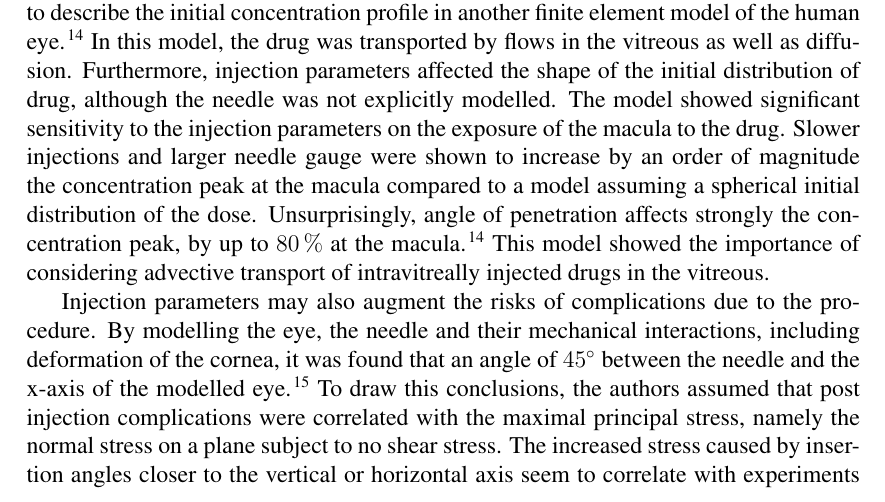
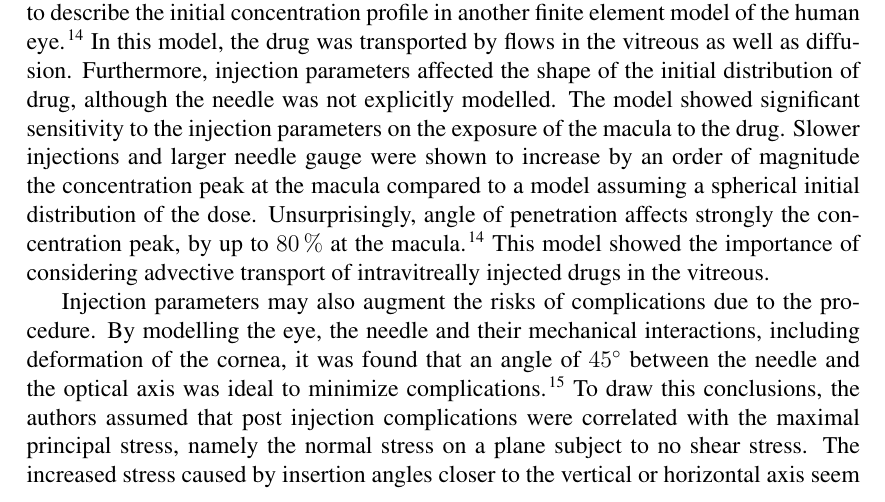
Before and after one commit to remihndz/Review-Paper-Progress-in-Biomedical-Engineering, a LaTeX document (7_Drug_Delivery/section-7.tex): part of page 1 of 8, cut so that both start at the same text. Compiled offline with pdfLaTeX.

Commit message:
Fixed missing end of sentence. Does this part need more subsectionning?

```diff
--- a/7_Drug_Delivery/section-7.tex
+++ b/7_Drug_Delivery/section-7.tex
@@ -50,10 +50,9 @@ Unsurprisingly, angle of penetration affects strongly the concentration peak, by
 This model showed the importance of considering advective transport of intravitreally injected drugs in the vitreous.
 
 Injection parameters may also augment the risks of complications due to the procedure.
-By modelling the eye, the needle and their mechanical interactions, including deformation of the cornea, it was found that an angle of \SI{45}{\degree} between the needle and the x-axis of the modelled eye.\cite{Karimi_2018}
+By modelling the eye, the needle and their mechanical interactions, including deformation of the cornea, it was found that an angle of \SI{45}{\degree} between the needle and the optical axis was ideal to minimize complications.\cite{Karimi_2018}
 To draw this conclusions, the authors assumed that post injection complications were correlated with the maximal principal stress, namely the normal stress on a plane subject to no shear stress.
 The increased stress caused by insertion angles closer to the vertical or horizontal axis seem to correlate with experiments which reported more injuries for those angles.\cite{Karimi_2018}
-%What about the angle of 45 degrees? Not clear
 
 With age, the vitreous humour undergoes changes causing its liquefaction.
 Furthermore, in disease, it may be replaced by a substitute gel or oil in order to lower pathological traction at the interface with the retina.
```
Also changed, not shown: 7_Drug_Delivery/section-7.pdf.
